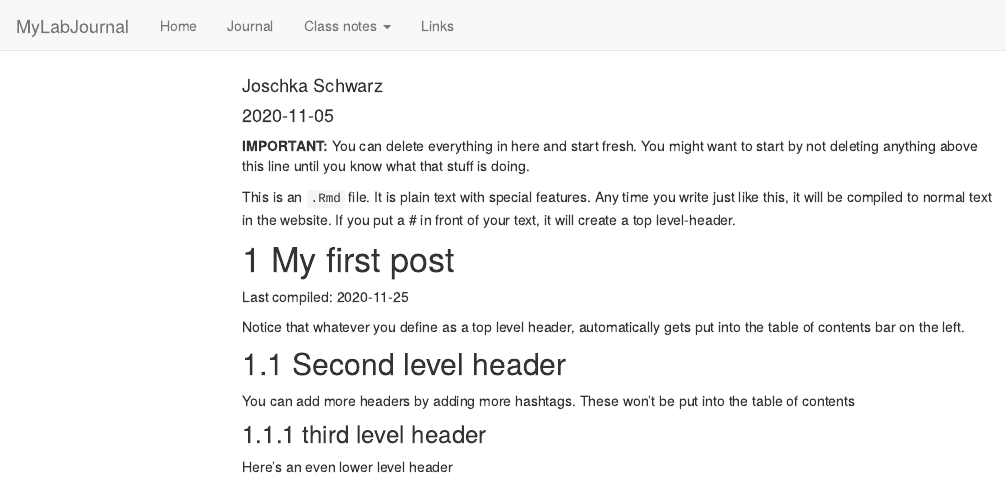
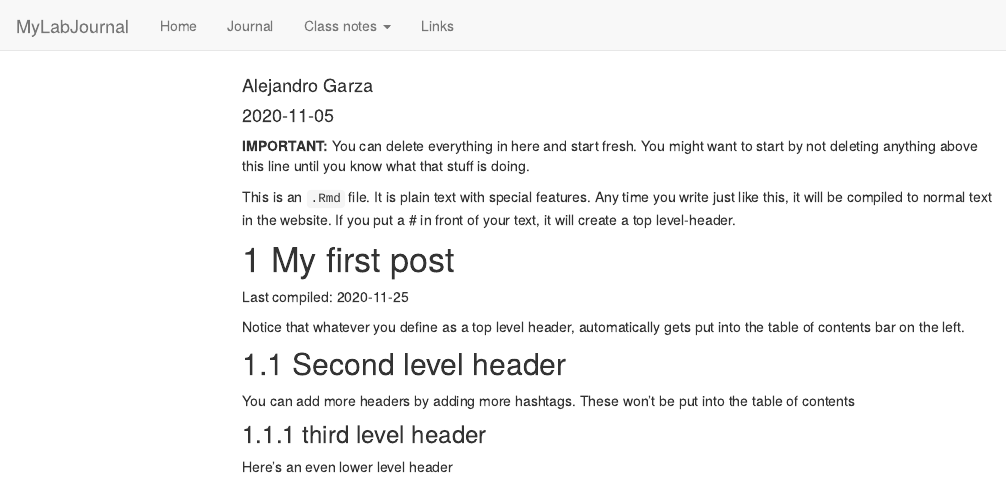
Before and after one commit to TUHHStartupEngineers/ws20-business-data-science-basics---lab-journal-alexgarzar, an R Markdown document (journal.Rmd): the page in a window 1100 px wide, from its top. Rendered offline with R 4.5, knitr and Pandoc, with nearby package versions; code that draws random numbers runs with fixed seeds of ours; menus at the side of the page are left out.

Commit message:
InitialSetup
Initial Setup

```diff
--- a/journal.Rmd
+++ b/journal.Rmd
@@ -1,6 +1,6 @@
 ---
 title: "Journal (reproducible report)"
-author: "Joschka Schwarz"
+author: "Alejandro Garza"
 date: "2020-11-05"
 output:
   html_document:
```
Also changed, not shown: journal_files/figure-html/unnamed-chunk-1-1.png, 3 other files.
